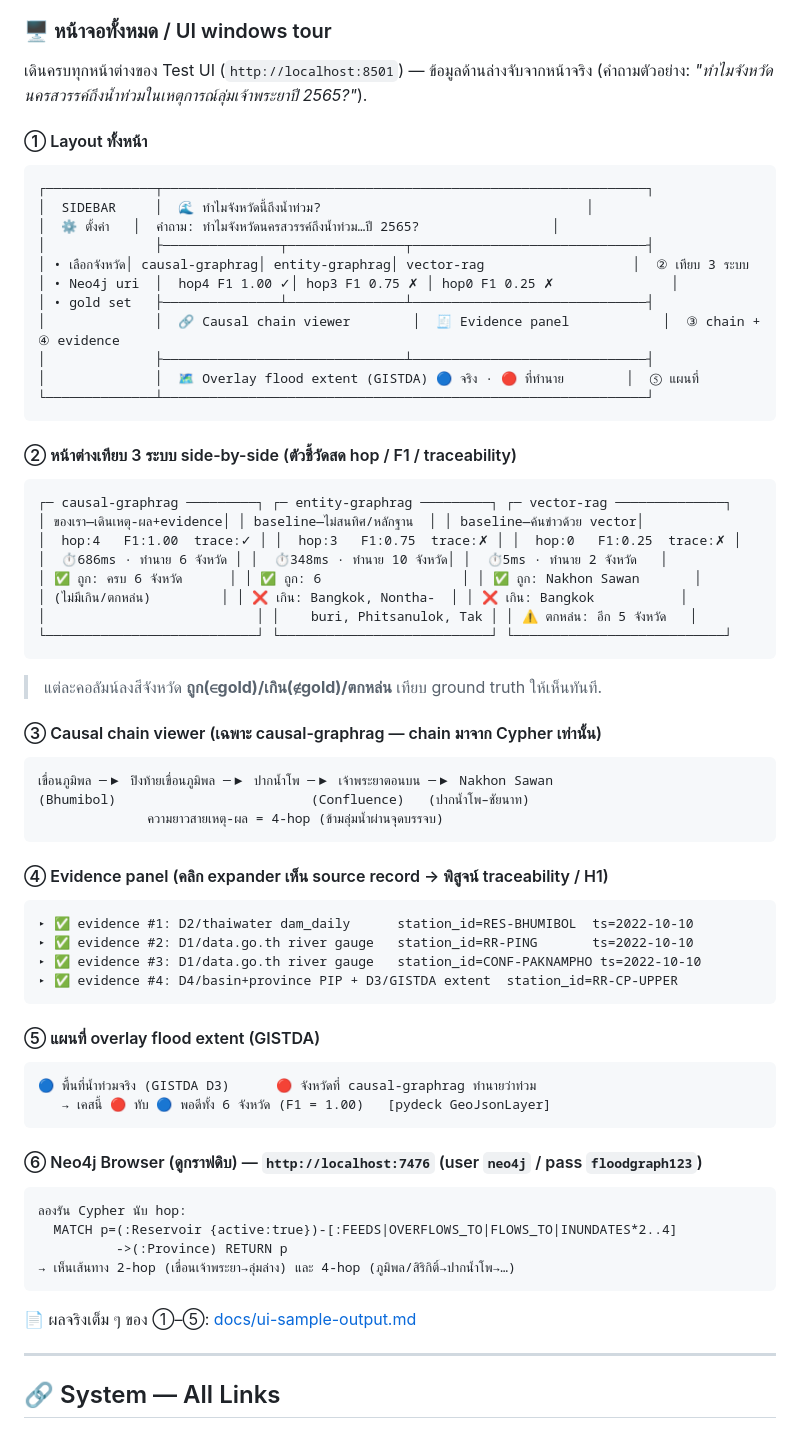
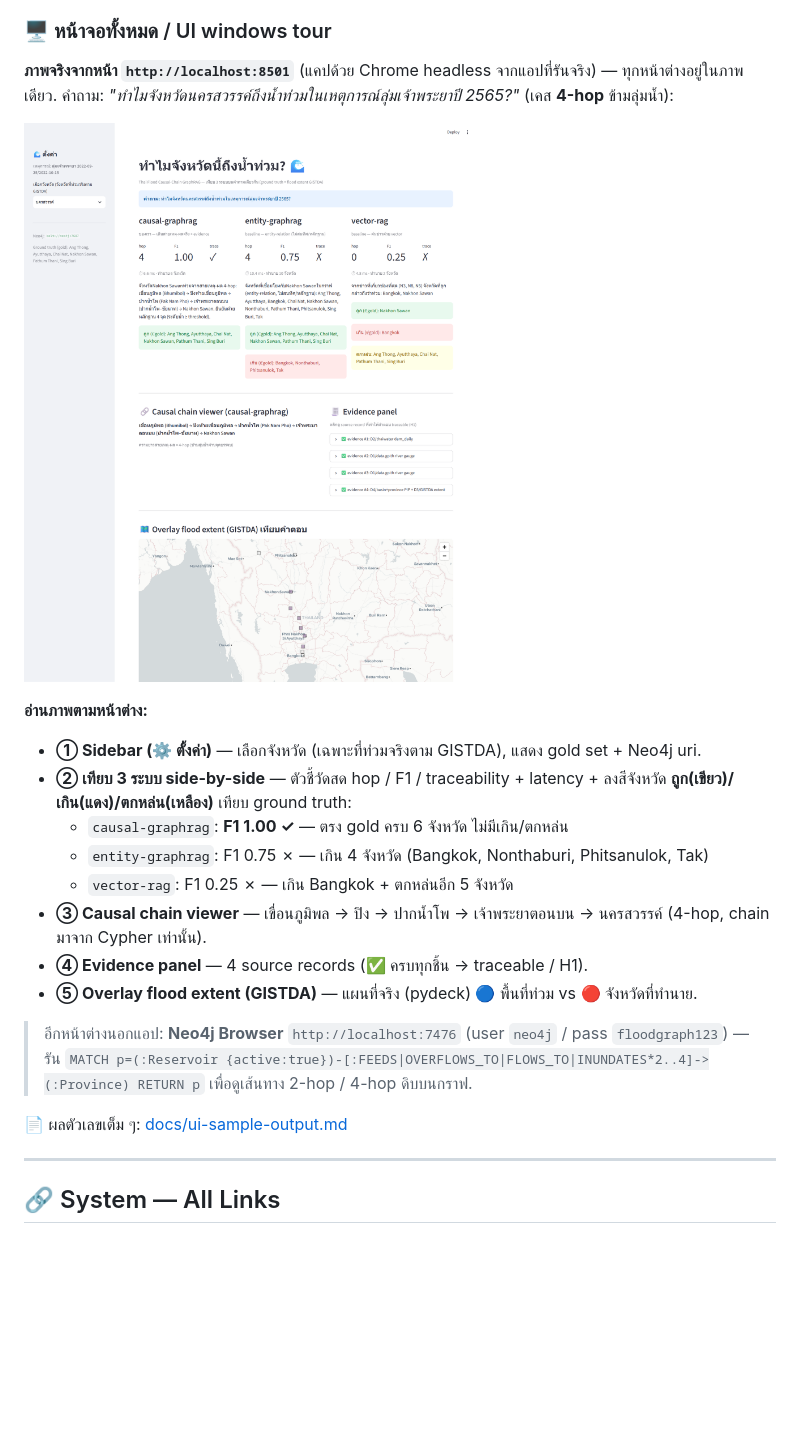
Before and after one commit to illusionlight77-debug/Thai-Flood-Causal-Chain-GraphRAG, a Markdown page: README.md, the part around one of its changes. GitHub-like rendering; pictures changed too: docs/ui-why-flood.png (added); blank space fills up the shorter version.

Commit message:
docs: embed real UI screenshot (Chrome headless capture of running app)
- docs/ui-why-flood.png: full real screen (Nakhon Sawan 4-hop) — 3-system
  compare, causal chain viewer, evidence panel, live pydeck flood map
- README: replace ASCII window mockups with the real screenshot + reading guide;
  embed in Test UI section too
- gitignore .chrome-cap

Co-Authored-By: Claude Opus 4.8 <noreply@anthropic.com>

````diff
--- a/README.md
+++ b/README.md
@@ -70,67 +70,26 @@
 
 ### 🖥️ หน้าจอทั้งหมด / UI windows tour
 
-เดินครบทุกหน้าต่างของ Test UI (`http://localhost:8501`) — ข้อมูลด้านล่างจับจากหน้าจริง
-(คำถามตัวอย่าง: *"ทำไมจังหวัดนครสวรรค์ถึงน้ำท่วมในเหตุการณ์ลุ่มเจ้าพระยาปี 2565?"*).
+**ภาพจริงจากหน้า `http://localhost:8501`** (แคปด้วย Chrome headless จากแอปที่รันจริง) — ทุกหน้าต่างอยู่ในภาพเดียว.
+คำถาม: *"ทำไมจังหวัดนครสวรรค์ถึงน้ำท่วมในเหตุการณ์ลุ่มเจ้าพระยาปี 2565?"* (เคส **4-hop** ข้ามลุ่มน้ำ):
 
-#### ① Layout ทั้งหน้า
-```
-┌──────────────┬──────────────────────────────────────────────────────────────┐
-│  SIDEBAR     │  🌊 ทำไมจังหวัดนี้ถึงน้ำท่วม?                                  │
-│  ⚙️ ตั้งค่า   │  คำถาม: ทำไมจังหวัดนครสวรรค์ถึงน้ำท่วม…ปี 2565?                 │
-│              ├───────────────┬───────────────┬──────────────────────────────┤
-│ • เลือกจังหวัด│ causal-graphrag│ entity-graphrag│ vector-rag                   │  ② เทียบ 3 ระบบ
-│ • Neo4j uri  │  hop4 F1 1.00 ✓│ hop3 F1 0.75 ✗ │ hop0 F1 0.25 ✗               │
-│ • gold set   ├───────────────┴───────────────┴──────────────────────────────┤
-│              │  🔗 Causal chain viewer        │  🧾 Evidence panel            │  ③ chain + ④ evidence
-│              ├───────────────────────────────┴──────────────────────────────┤
-│              │  🗺️ Overlay flood extent (GISTDA) 🔵 จริง · 🔴 ที่ทำนาย        │  ⑤ แผนที่
-└──────────────┴──────────────────────────────────────────────────────────────┘
-```
+![Test UI — ทุกหน้าต่าง (ผลจริง)](docs/ui-why-flood.png)
 
-#### ② หน้าต่างเทียบ 3 ระบบ side-by-side (ตัวชี้วัดสด hop / F1 / traceability)
-```
-┌─ causal-graphrag ─────────┐ ┌─ entity-graphrag ─────────┐ ┌─ vector-rag ──────────────┐
-│ ของเรา—เดินเหตุ-ผล+evidence│ │ baseline—ไม่สนทิศ/หลักฐาน  │ │ baseline—ค้นข่าวด้วย vector│
-│  hop:4   F1:1.00  trace:✓ │ │  hop:3   F1:0.75  trace:✗ │ │  hop:0   F1:0.25  trace:✗ │
-│  ⏱686ms · ทำนาย 6 จังหวัด │ │  ⏱348ms · ทำนาย 10 จังหวัด│ │  ⏱5ms · ทำนาย 2 จังหวัด   │
-│ ✅ ถูก: ครบ 6 จังหวัด      │ │ ✅ ถูก: 6                  │ │ ✅ ถูก: Nakhon Sawan       │
-│ (ไม่มีเกิน/ตกหล่น)         │ │ ❌ เกิน: Bangkok, Nontha-  │ │ ❌ เกิน: Bangkok           │
-│                           │ │    buri, Phitsanulok, Tak │ │ ⚠️ ตกหล่น: อีก 5 จังหวัด   │
-└───────────────────────────┘ └───────────────────────────┘ └───────────────────────────┘
-```
-> แต่ละคอลัมน์ลงสีจังหวัด **ถูก(∈gold)/เกิน(∉gold)/ตกหล่น** เทียบ ground truth ให้เห็นทันที.
+**อ่านภาพตามหน้าต่าง:**
+- **① Sidebar (⚙️ ตั้งค่า)** — เลือกจังหวัด (เฉพาะที่ท่วมจริงตาม GISTDA), แสดง gold set + Neo4j uri.
+- **② เทียบ 3 ระบบ side-by-side** — ตัวชี้วัดสด hop / F1 / traceability + latency + ลงสีจังหวัด **ถูก(เขียว)/เกิน(แดง)/ตกหล่น(เหลือง)** เทียบ ground truth:
+  - `causal-graphrag`: **F1 1.00 ✓** — ตรง gold ครบ 6 จังหวัด ไม่มีเกิน/ตกหล่น
+  - `entity-graphrag`: F1 0.75 ✗ — เกิน 4 จังหวัด (Bangkok, Nonthaburi, Phitsanulok, Tak)
+  - `vector-rag`: F1 0.25 ✗ — เกิน Bangkok + ตกหล่นอีก 5 จังหวัด
+- **③ Causal chain viewer** — เขื่อนภูมิพล → ปิง → ปากน้ำโพ → เจ้าพระยาตอนบน → นครสวรรค์ (4-hop, chain มาจาก Cypher เท่านั้น).
+- **④ Evidence panel** — 4 source records (✅ ครบทุกชิ้น → traceable / H1).
+- **⑤ Overlay flood extent (GISTDA)** — แผนที่จริง (pydeck) 🔵 พื้นที่ท่วม vs 🔴 จังหวัดที่ทำนาย.
 
-#### ③ Causal chain viewer (เฉพาะ causal-graphrag — chain มาจาก Cypher เท่านั้น)
-```
-เขื่อนภูมิพล ─▶ ปิงท้ายเขื่อนภูมิพล ─▶ ปากน้ำโพ ─▶ เจ้าพระยาตอนบน ─▶ Nakhon Sawan
-(Bhumibol)                         (Confluence)   (ปากน้ำโพ–ชัยนาท)
-              ความยาวสายเหตุ-ผล = 4-hop (ข้ามลุ่มน้ำผ่านจุดบรรจบ)
-```
+> อีกหน้าต่างนอกแอป: **Neo4j Browser** `http://localhost:7476` (user `neo4j` / pass `floodgraph123`) —
+> รัน `MATCH p=(:Reservoir {active:true})-[:FEEDS|OVERFLOWS_TO|FLOWS_TO|INUNDATES*2..4]->(:Province) RETURN p`
+> เพื่อดูเส้นทาง 2-hop / 4-hop ดิบบนกราฟ.
 
-#### ④ Evidence panel (คลิก expander เห็น source record → พิสูจน์ traceability / H1)
-```
-▸ ✅ evidence #1: D2/thaiwater dam_daily      station_id=RES-BHUMIBOL  ts=2022-10-10
-▸ ✅ evidence #2: D1/data.go.th river gauge   station_id=RR-PING       ts=2022-10-10
-▸ ✅ evidence #3: D1/data.go.th river gauge   station_id=CONF-PAKNAMPHO ts=2022-10-10
-▸ ✅ evidence #4: D4/basin+province PIP + D3/GISTDA extent  station_id=RR-CP-UPPER
-```
-
-#### ⑤ แผนที่ overlay flood extent (GISTDA)
-```
-🔵 พื้นที่น้ำท่วมจริง (GISTDA D3)      🔴 จังหวัดที่ causal-graphrag ทำนายว่าท่วม
-   → เคสนี้ 🔴 ทับ 🔵 พอดีทั้ง 6 จังหวัด (F1 = 1.00)   [pydeck GeoJsonLayer]
-```
-
-#### ⑥ Neo4j Browser (ดูกราฟดิบ) — `http://localhost:7476`  (user `neo4j` / pass `floodgraph123`)
-```
-ลองรัน Cypher นับ hop:
-  MATCH p=(:Reservoir {active:true})-[:FEEDS|OVERFLOWS_TO|FLOWS_TO|INUNDATES*2..4]
-          ->(:Province) RETURN p
-→ เห็นเส้นทาง 2-hop (เขื่อนเจ้าพระยา→ลุ่มล่าง) และ 4-hop (ภูมิพล/สิริกิติ์→ปากน้ำโพ→…)
-```
-
-📄 ผลจริงเต็ม ๆ ของ ①–⑤: [docs/ui-sample-output.md](docs/ui-sample-output.md)
+📄 ผลตัวเลขเต็ม ๆ: [docs/ui-sample-output.md](docs/ui-sample-output.md)
 
 ---
 
````
Also changed, not shown: other parts of README.md (+3 -2 lines), 1 other file.
